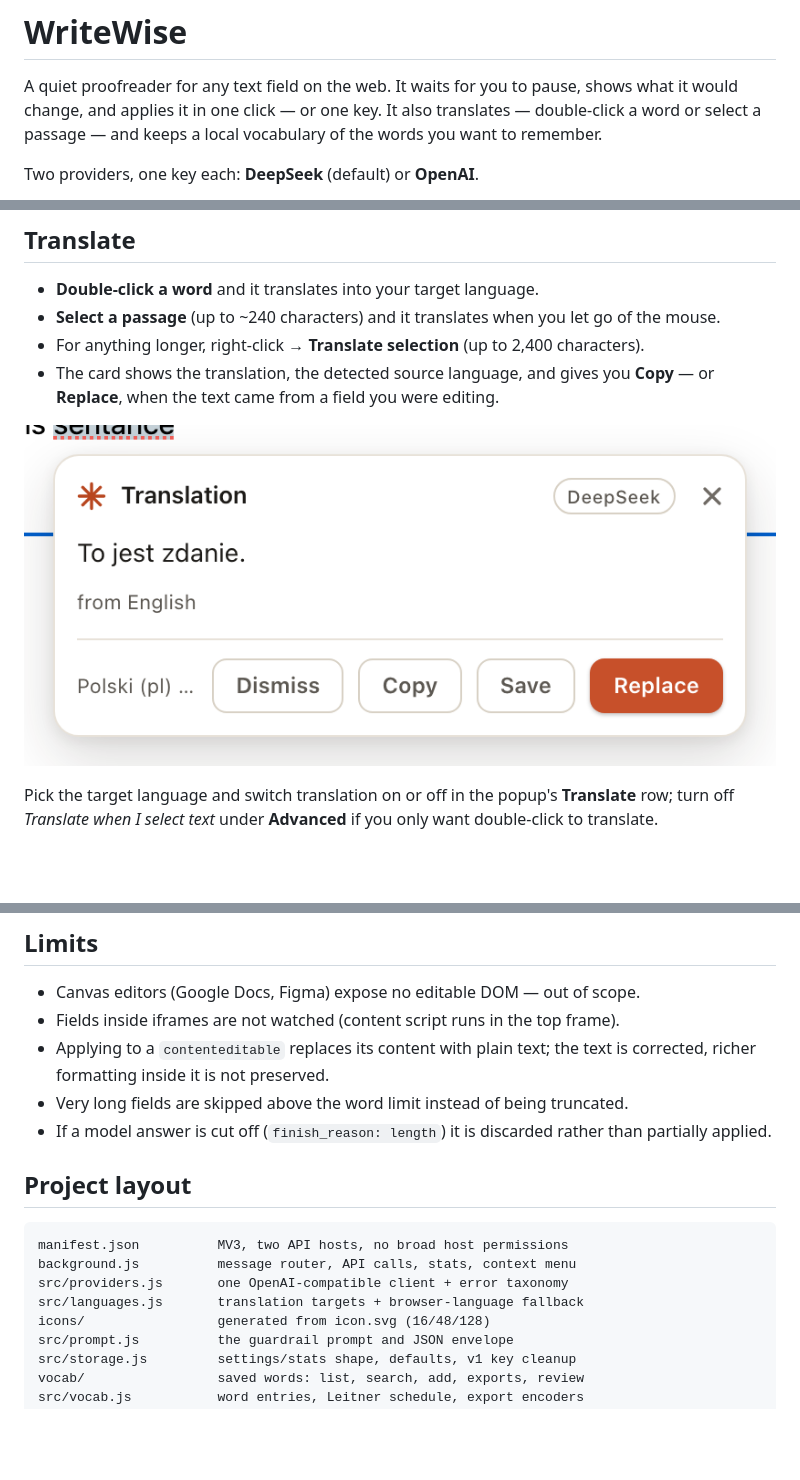
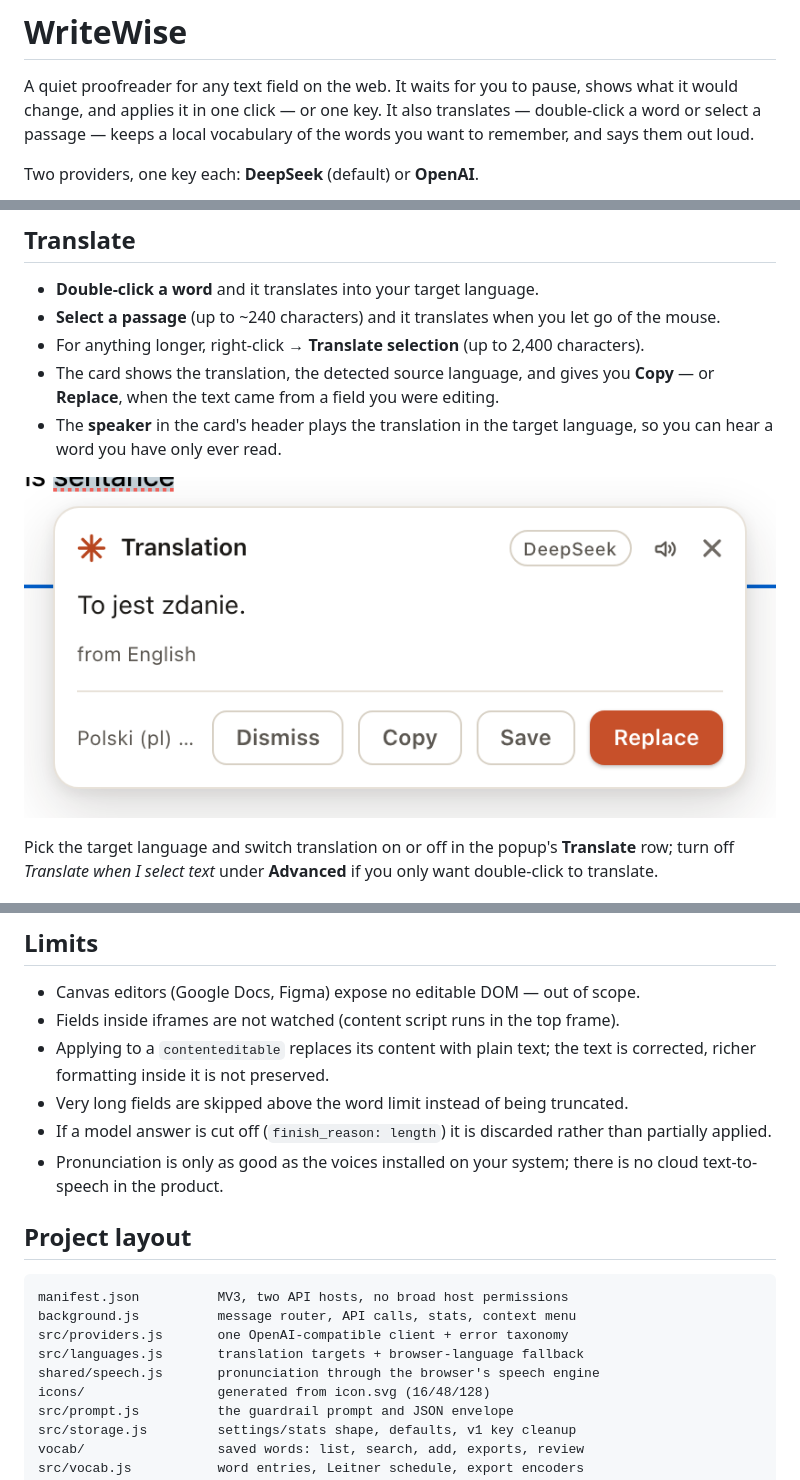
Before and after one commit to designantonyui-source/writewise-extension, a Markdown page: README.md, 3 parts joined by grey strips. Drawn GitHub-style; pictures changed too: docs/card-translate.png; blank space fills up the shorter version.

```diff
--- a/README.md
+++ b/README.md
@@ -2,8 +2,8 @@
 
 A quiet proofreader for any text field on the web. It waits for you to pause,
 shows what it would change, and applies it in one click — or one key. It also
-translates — double-click a word or select a passage — and keeps a local
-vocabulary of the words you want to remember.
+translates — double-click a word or select a passage — keeps a local
+vocabulary of the words you want to remember, and says them out loud.
 
 Two providers, one key each: **DeepSeek** (default) or **OpenAI**.
 
@@ -55,6 +55,8 @@ selection → **Fix selection** checks only that fragment.
   characters).
 - The card shows the translation, the detected source language, and gives you
   **Copy** — or **Replace**, when the text came from a field you were editing.
+- The **speaker** in the card's header plays the translation in the target
+  language, so you can hear a word you have only ever read.
 
 ![Translate card](docs/card-translate.png)
 
@@ -137,6 +156,8 @@ That is roughly **$0.40–0.50 per 1,000 checks** on the fast models.
 - Very long fields are skipped above the word limit instead of being truncated.
 - If a model answer is cut off (`finish_reason: length`) it is discarded rather
   than partially applied.
+- Pronunciation is only as good as the voices installed on your system; there is
+  no cloud text-to-speech in the product.
 
 ## Project layout
 
@@ -145,6 +166,7 @@ manifest.json          MV3, two API hosts, no broad host permissions
 background.js          message router, API calls, stats, context menu
 src/providers.js       one OpenAI-compatible client + error taxonomy
 src/languages.js       translation targets + browser-language fallback
+shared/speech.js       pronunciation through the browser's speech engine
 icons/                 generated from icon.svg (16/48/128)
 src/prompt.js          the guardrail prompt and JSON envelope
 src/storage.js         settings/stats shape, defaults, v1 key cleanup
```
Also changed, not shown: other parts of README.md (+27 -0 lines), DESIGN.md (+13 -3 lines), PRODUCT.md (+4 -1 lines), docs/vocab-dark.png, docs/vocab-light.png, docs/vocab-review.png, 11 other files.
